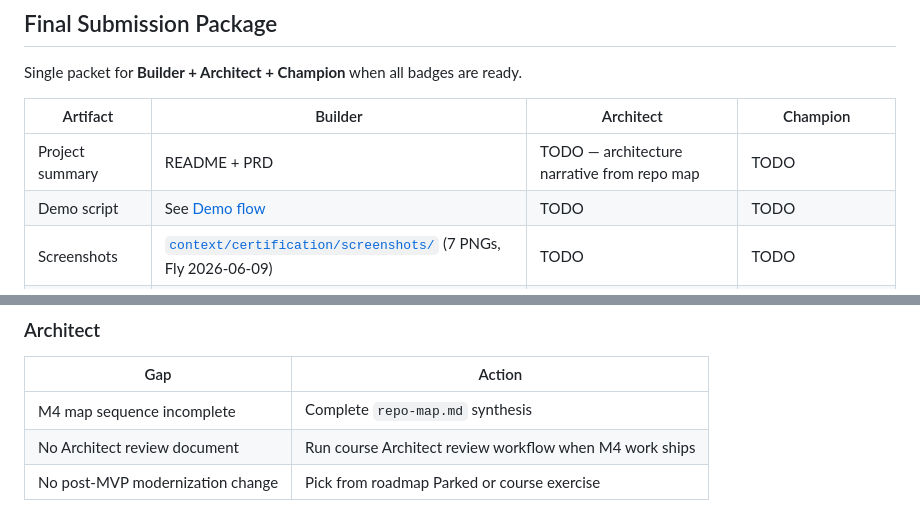
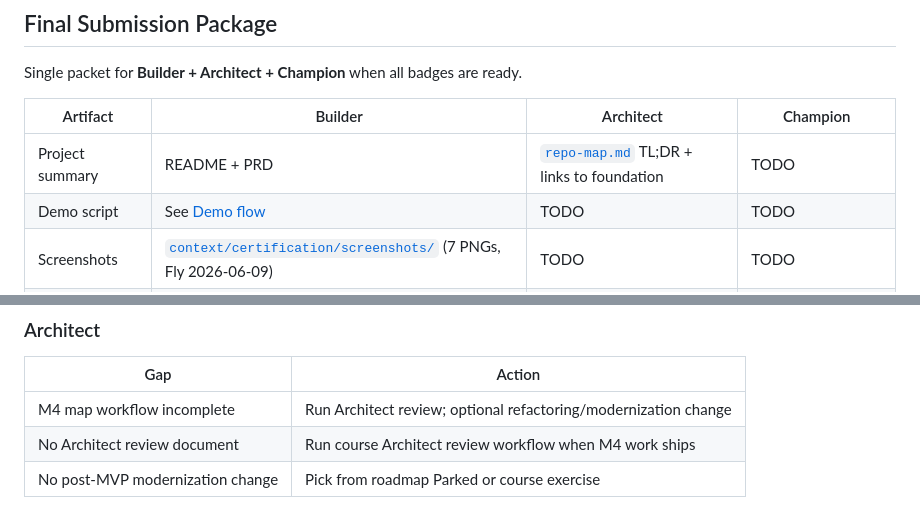
Before and after one commit to szymoniwacz/safelog-ai, a Markdown page: context/certification/certification-readiness.md, 2 parts joined by grey strips. Drawn GitHub-style.

```diff
--- a/context/certification/certification-readiness.md
+++ b/context/certification/certification-readiness.md
@@ -159,7 +159,7 @@ Single packet for **Builder + Architect + Champion** when all badges are ready.
 
 | Artifact | Builder | Architect | Champion |
 |----------|---------|-----------|----------|
-| Project summary | README + PRD | TODO — architecture narrative from repo map | TODO |
+| Project summary | README + PRD | [`repo-map.md`](../map/repo-map.md) TL;DR + links to foundation | TODO |
 | Demo script | See [Demo flow](#demo-flow) | TODO | TODO |
 | Screenshots | [`context/certification/screenshots/`](screenshots/) (7 PNGs, Fly 2026-06-09) | TODO | TODO |
 | Deployment URL | https://safelog-ai.fly.dev/ | Same URL + architecture notes | Same + automation proof |
@@ -242,7 +242,7 @@ PLAYWRIGHT_SKIP_WEBSERVER=1 PLAYWRIGHT_BASE_URL=https://safelog-ai.fly.dev \
 
 | Gap | Action |
 |-----|--------|
-| M4 map sequence incomplete | Complete `repo-map.md` synthesis |
+| M4 map workflow incomplete | Run Architect review; optional refactoring/modernization change |
 | No Architect review document | Run course Architect review workflow when M4 work ships |
 | No post-MVP modernization change | Pick from roadmap Parked or course exercise |
 
```
Also changed, not shown: other parts of context/certification/certification-readiness.md (+9 -9 lines), context/map/repo-map.md (added, +152 -0 lines).
